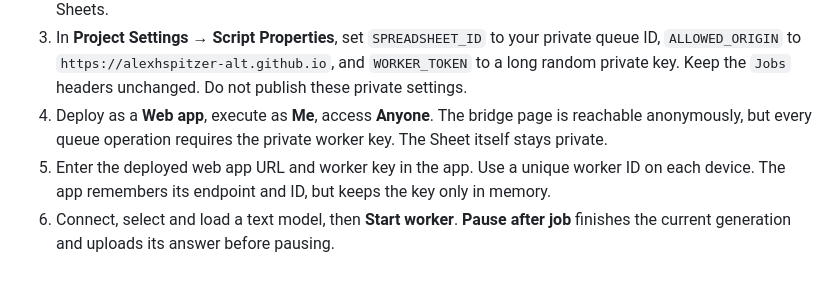
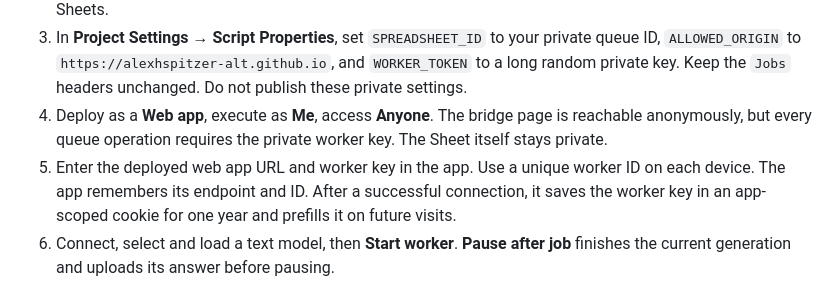
Before and after one commit to alexhspitzer-alt/MagicLaborerBox, a Markdown page: README.md, the part around the change. Rendered like a GitHub page.

Commit message:
Document remembered worker key

```diff
--- a/README.md
+++ b/README.md
@@ -12,7 +12,7 @@ See [PLAN.md](PLAN.md). Cloud supervision happens through Google Sheets tools in
 2. Paste `google/Code.gs` into `Code.gs`. Add an HTML file named `Bridge` with `google/Bridge.html`. Enable the manifest file in Project Settings and use `google/appsscript.json` to limit requested access to Google Sheets.
 3. In **Project Settings → Script Properties**, set `SPREADSHEET_ID` to your private queue ID, `ALLOWED_ORIGIN` to `https://alexhspitzer-alt.github.io`, and `WORKER_TOKEN` to a long random private key. Keep the `Jobs` headers unchanged. Do not publish these private settings.
 4. Deploy as a **Web app**, execute as **Me**, access **Anyone**. The bridge page is reachable anonymously, but every queue operation requires the private worker key. The Sheet itself stays private.
-5. Enter the deployed web app URL and worker key in the app. Use a unique worker ID on each device. The app remembers its endpoint and ID, but keeps the key only in memory.
+5. Enter the deployed web app URL and worker key in the app. Use a unique worker ID on each device. The app remembers its endpoint and ID. After a successful connection, it saves the worker key in an app-scoped cookie for one year and prefills it on future visits.
 6. Connect, select and load a text model, then **Start worker**. **Pause after job** finishes the current generation and uploads its answer before pausing.
 
 If hosted somewhere other than `https://alexhspitzer-alt.github.io`, change `ALLOWED_ORIGIN` in Script Properties. Update the web app deployment after script code changes. Local development requires explicitly changing the allowed origin to the development server's origin.
```
